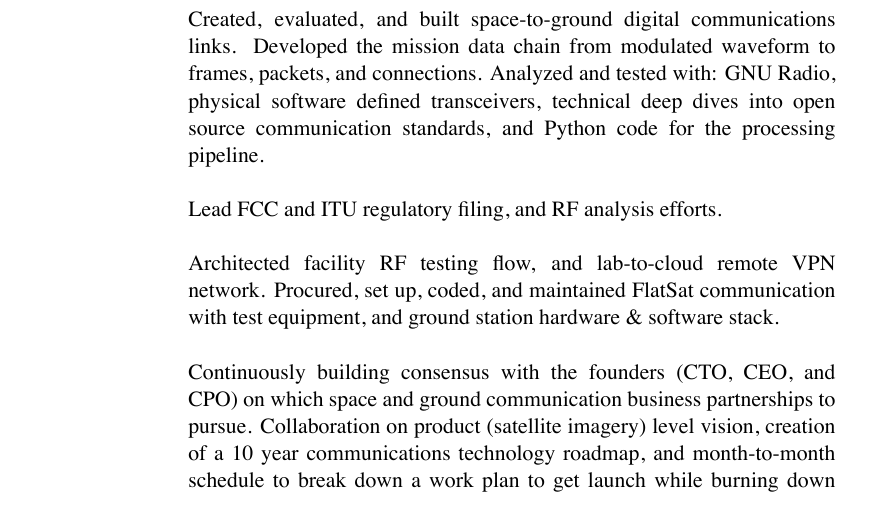
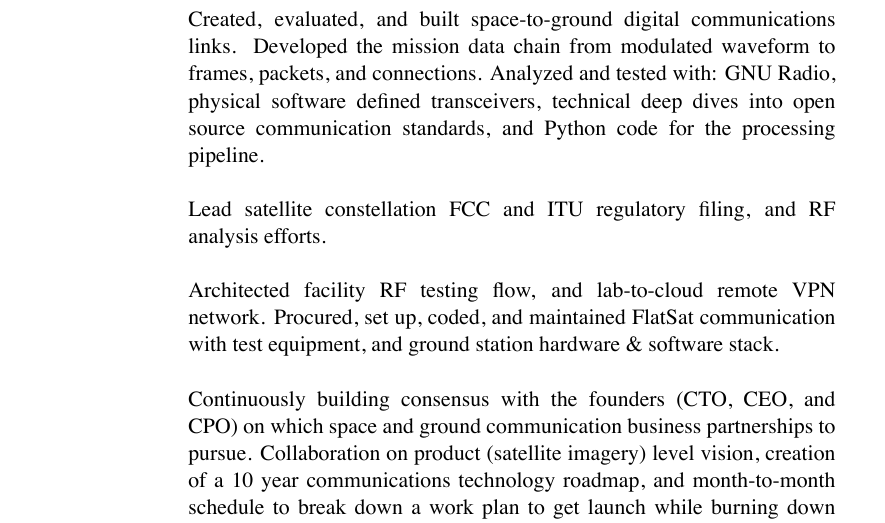
Before and after one commit to markopfell/life, a LaTeX CV (work/electrical_engineering/mark_opfell,ee_resume.tex): part of page 1 of 2, cut so that both start at the same text. The pictures show the PDF file work/electrical_engineering/mark_opfell,ee_resume.pdf that the author committed with the source.

Commit message:
tweaked regulatory section

```diff
--- a/work/electrical_engineering/mark_opfell,ee_resume.tex
+++ b/work/electrical_engineering/mark_opfell,ee_resume.tex
@@ -98,7 +98,7 @@ Project Kuiper
 Created, evaluated, and built space-to-ground digital communications links. Developed the mission data chain from modulated waveform to frames, packets, and connections. Analyzed and tested with: GNU Radio, physical software defined transceivers, technical deep dives into open source communication standards, and Python code for the processing pipeline.
 \newline
 \newline
-Lead FCC and ITU regulatory filing, and RF analysis efforts.
+Lead satellite constellation FCC and ITU regulatory filing, and RF analysis efforts.
 \newline
 \newline
 Architected facility RF testing flow, and lab-to-cloud remote VPN network. Procured, set up, coded, and maintained FlatSat communication with test equipment, and ground station hardware \& software stack.
```
Also changed, not shown: work/electrical_engineering/mark_opfell,ee_resume.pdf.
